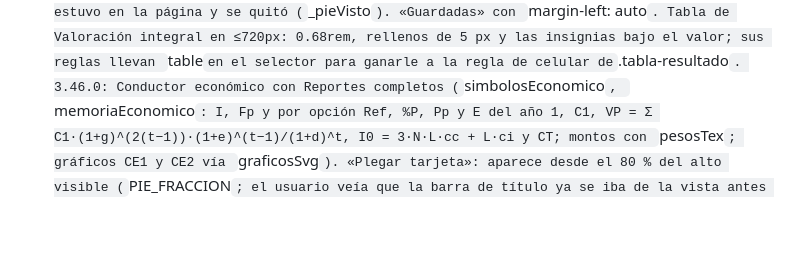
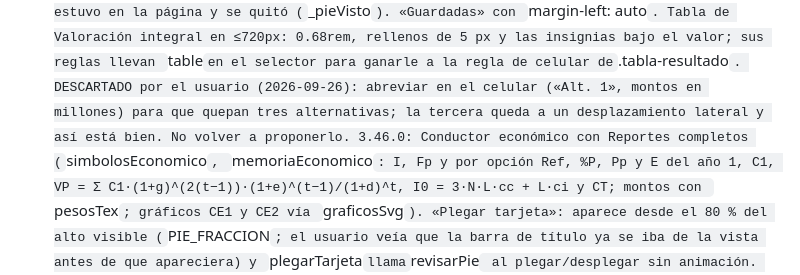
Before and after one commit to wpzprojects/herramientas-ingenieria, a Markdown page: CLAUDE.md, the part around the change. GitHub-like rendering; blank space fills up the shorter version.

Commit message:
CLAUDE.md: descartada la abreviacion de la tabla de Valoracion integral en celular
Co-Authored-By: Claude Opus 5.5 <noreply@anthropic.com>

```diff
--- a/CLAUDE.md
+++ b/CLAUDE.md
@@ -514,6 +514,8 @@ para líneas y redes de distribución eléctrica. Migración de la app Power App
   integral y el enlace nunca aparecía); solo se suelta la que estuvo en la página y se quitó (`_pieVisto`). «Guardadas»
   con `margin-left: auto`. Tabla de Valoración integral en ≤720px: 0.68rem, rellenos de 5 px y las insignias bajo el
   valor; sus reglas llevan `table` en el selector para ganarle a la regla de celular de `.tabla-resultado`.
+  DESCARTADO por el usuario (2026-09-26): abreviar en el celular («Alt. 1», montos en millones) para que quepan tres
+  alternativas; la tercera queda a un desplazamiento lateral y así está bien. No volver a proponerlo.
   3.46.0: Conductor económico con Reportes completos (`simbolosEconomico`, `memoriaEconomico`: I, Fp y por opción Ref,
   %P, Pp y E del año 1, C1, VP = Σ C1·(1+g)^(2(t−1))·(1+e)^(t−1)/(1+d)^t, I0 = 3·N·L·cc + L·ci y CT; montos con
   `pesosTex`; gráficos CE1 y CE2 vía `graficosSvg`). «Plegar tarjeta»: aparece desde el 80 % del alto visible
```
